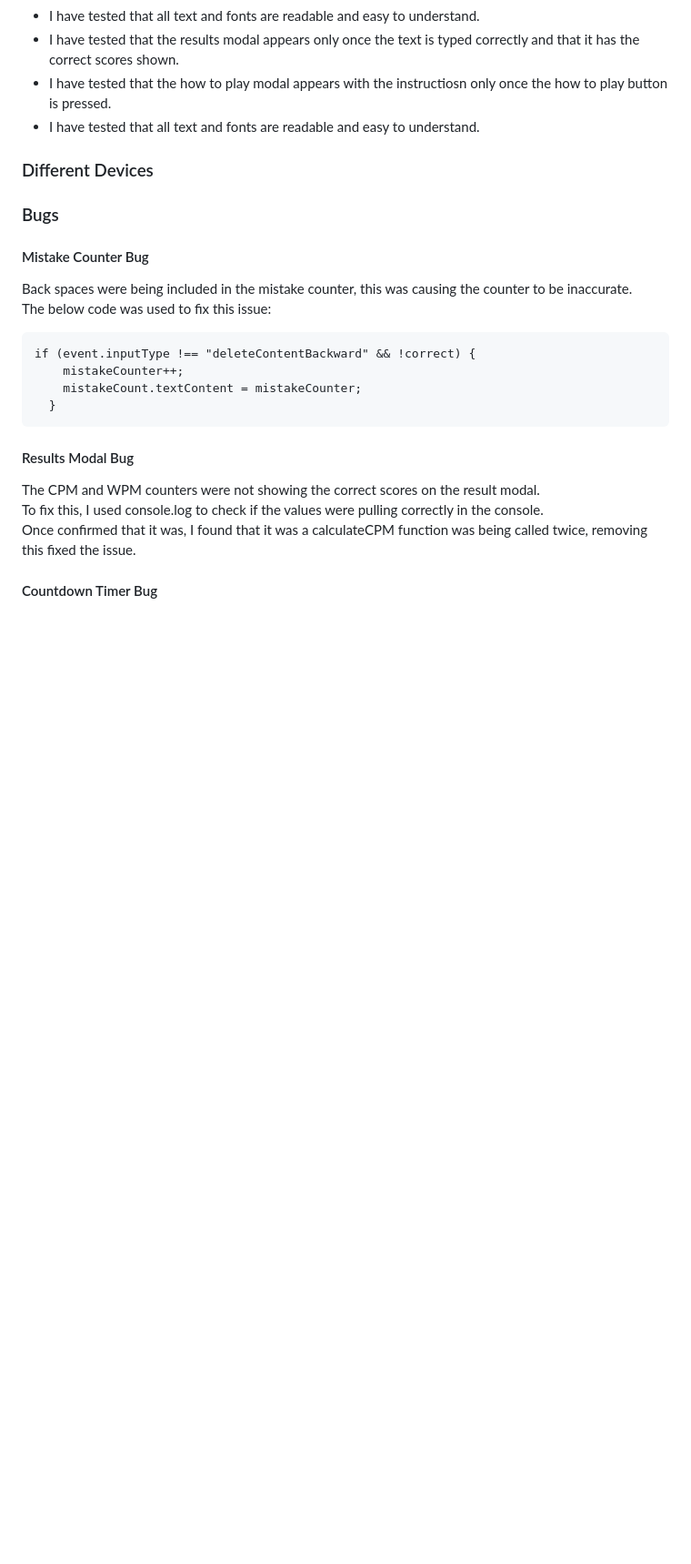
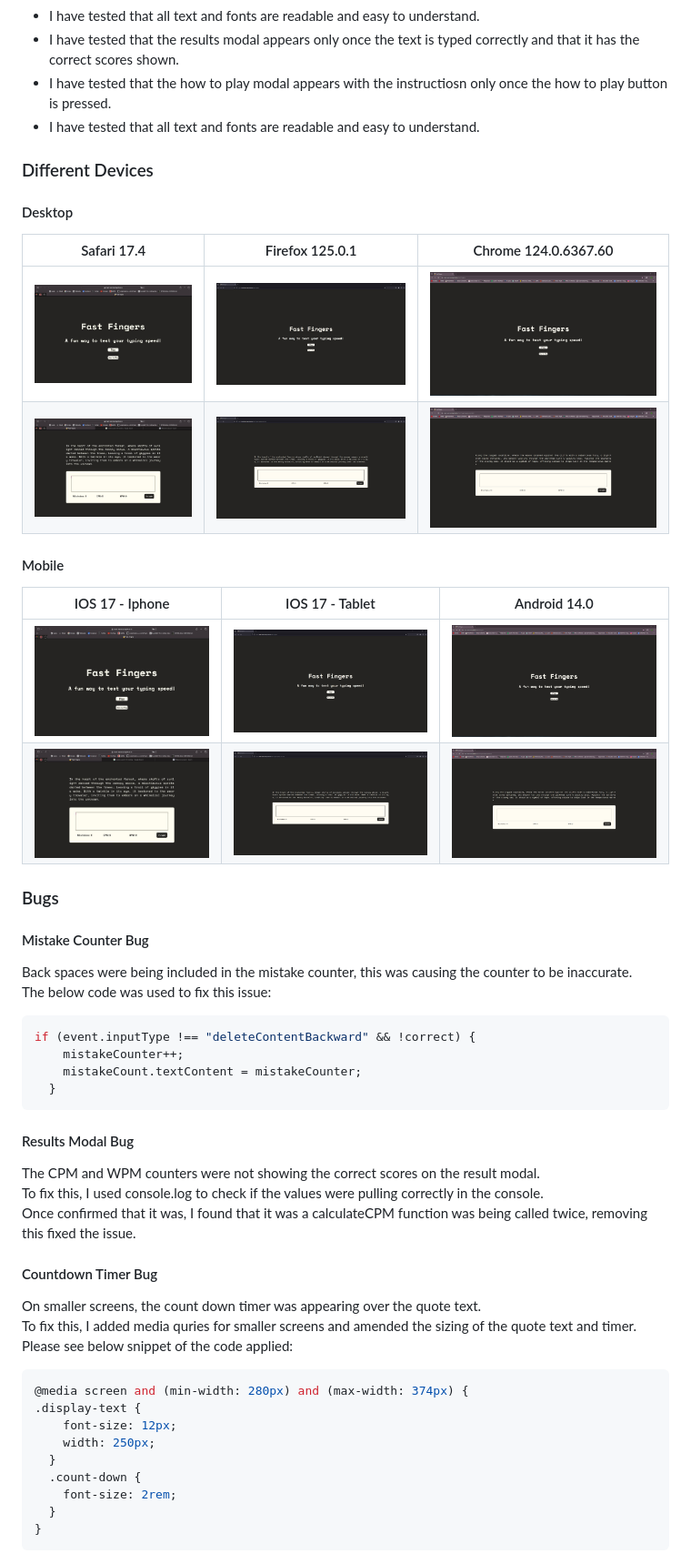
Before and after one commit to Brad-Hammond/Fast-Fingers, a Markdown page: README.md, the part around the change printed below. Shown: that part at 91% size. Drawn GitHub-style; pictures changed too: assets/readmeimages/landingPage-Chrome.png (added), assets/readmeimages/landingPage-FireFox.png (added), assets/readmeimages/landingPage-Safari.jpg (added); blank space fills up the shorter version.

Commit message:
Docs: Added different devices screen shots.

````diff
--- a/README.md
+++ b/README.md
@@ -205,6 +205,20 @@ To test the accessibility, I used lighthouse - please see below my scores:
 
 ### Different Devices
 
+#### Desktop
+
+| Safari 17.4                                                                       | Firefox 125.0.1                                                                     | Chrome 124.0.6367.60                                                         |
+| --------------------------------------------------------------------------------- | ----------------------------------------------------------------------------------- | ---------------------------------------------------------------------------- |
+| ![Desktop Landing Page Safari](assets/readmeimages/landingPage-Safari.jpg)        | ![Desktop Landing Page Firefox](assets/readmeimages/landingPage-FireFox.png)        | ![Desktop Landing Page Chrome](assets/readmeimages/landingPage-Chrome.png)   |
+| ![Desktop Typing Test Page Safari](assets/readmeimages/typingTestPage-Safari.jpg) | ![Desktop Typing Test Page Firefox](assets/readmeimages/typingTestPage-FireFox.png) | ![Desktop Typing Test Chrome](assets/readmeimages/typingTestPage-Chrome.png) |
+
+#### Mobile
+
+| IOS 17 - Iphone                                                                   | IOS 17 - Tablet                                                                     | Android 14.0                                                                 |
+| --------------------------------------------------------------------------------- | ----------------------------------------------------------------------------------- | ---------------------------------------------------------------------------- |
+| ![Desktop Landing Page Safari](assets/readmeimages/landingPage-Safari.jpg)        | ![Desktop Landing Page Firefox](assets/readmeimages/landingPage-FireFox.png)        | ![Desktop Landing Page Chrome](assets/readmeimages/landingPage-Chrome.png)   |
+| ![Desktop Typing Test Page Safari](assets/readmeimages/typingTestPage-Safari.jpg) | ![Desktop Typing Test Page Firefox](assets/readmeimages/typingTestPage-FireFox.png) | ![Desktop Typing Test Chrome](assets/readmeimages/typingTestPage-Chrome.png) |
+
 ### Bugs
 
 #### Mistake Counter Bug
@@ -212,7 +226,7 @@ To test the accessibility, I used lighthouse - please see below my scores:
 Back spaces were being included in the mistake counter, this was causing the counter to be inaccurate.<br>
 The below code was used to fix this issue:
 
-```Javescript
+```JS
 if (event.inputType !== "deleteContentBackward" && !correct) {
     mistakeCounter++;
     mistakeCount.textContent = mistakeCounter;
@@ -226,3 +240,20 @@ To fix this, I used console.log to check if the values were pulling correctly in
 Once confirmed that it was, I found that it was a calculateCPM function was being called twice, removing this fixed the issue.
 
 #### Countdown Timer Bug
+
+On smaller screens, the count down timer was appearing over the quote text.<br>
+To fix this, I added media quries for smaller screens and amended the sizing of the quote text and timer.<br>
+Please see below snippet of the code applied:
+
+```CSS
+@media screen and (min-width: 280px) and (max-width: 374px) {
+.display-text {
+    font-size: 12px;
+    width: 250px;
+  }
+  .count-down {
+    font-size: 2rem;
+  }
+}
+```
+
````
Also changed, not shown: other parts of README.md (+41 -0 lines).
